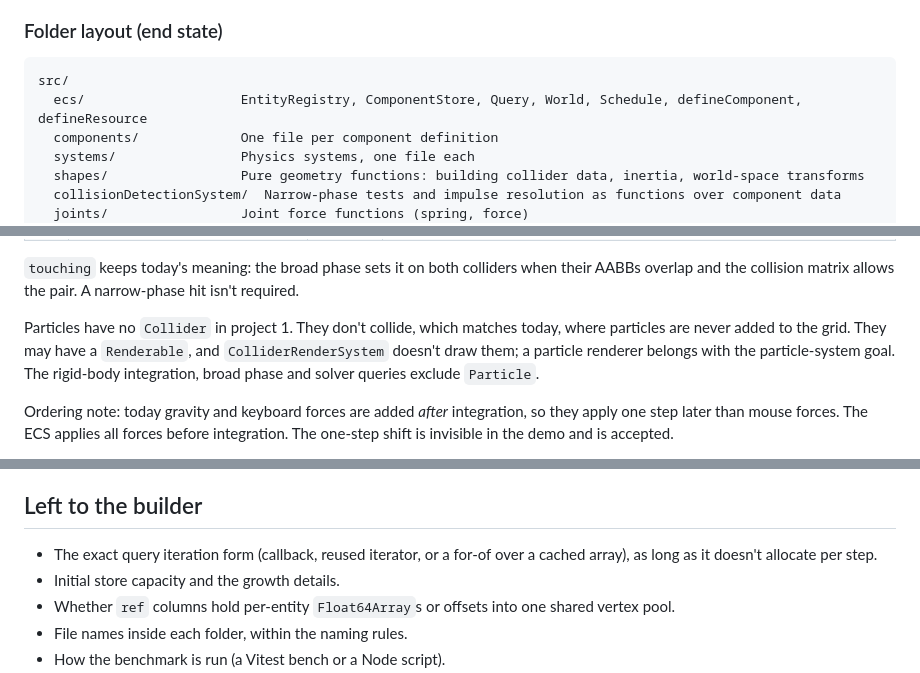
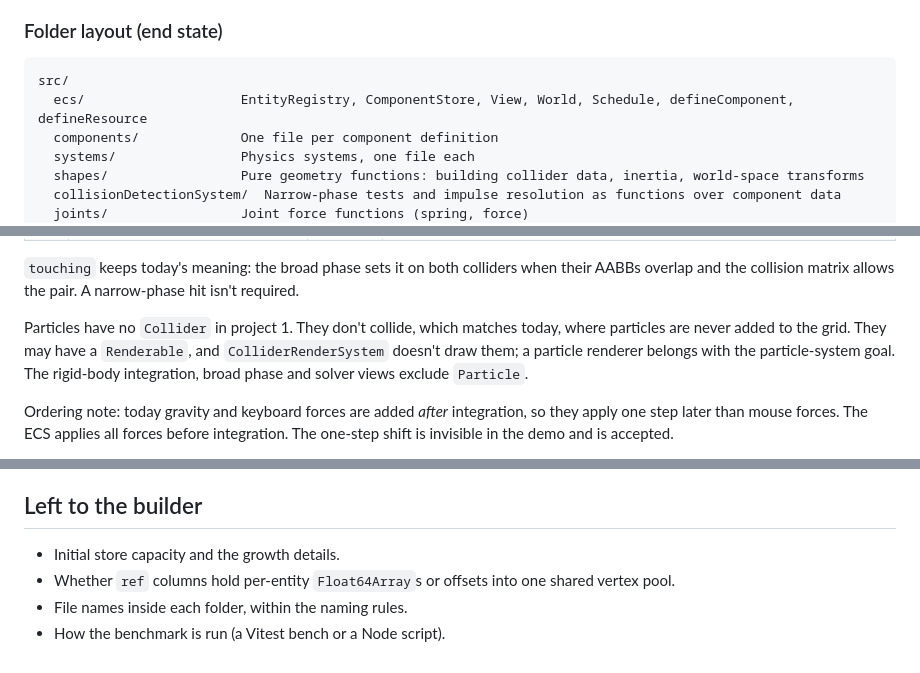
Before and after one commit to stevenfojas670/2D-Physics-Engine, a Markdown page: superpowers/specs/2026-11-13-ecs-design.md, 3 parts joined by grey strips. GitHub-like rendering.

````diff
--- a/superpowers/specs/2026-11-13-ecs-design.md
+++ b/superpowers/specs/2026-11-13-ecs-design.md
@@ -121,7 +121,7 @@ Components live in the physics layer because physics owns their meaning. Renderi
 
 ```
 src/
-  ecs/                    EntityRegistry, ComponentStore, Query, World, Schedule, defineComponent, defineResource
+  ecs/                    EntityRegistry, ComponentStore, View, World, Schedule, defineComponent, defineResource
   components/             One file per component definition
   systems/                Physics systems, one file each
   shapes/                 Pure geometry functions: building collider data, inertia, world-space transforms
@@ -248,7 +270,7 @@ Static bodies are entities with `Transform`, `Collider`, `CollisionGroup`, `Rend
 
 `touching` keeps today's meaning: the broad phase sets it on both colliders when their AABBs overlap and the collision matrix allows the pair. A narrow-phase hit isn't required.
 
-Particles have no `Collider` in project 1. They don't collide, which matches today, where particles are never added to the grid. They may have a `Renderable`, and `ColliderRenderSystem` doesn't draw them; a particle renderer belongs with the particle-system goal. The rigid-body integration, broad phase and solver queries exclude `Particle`.
+Particles have no `Collider` in project 1. They don't collide, which matches today, where particles are never added to the grid. They may have a `Renderable`, and `ColliderRenderSystem` doesn't draw them; a particle renderer belongs with the particle-system goal. The rigid-body integration, broad phase and solver views exclude `Particle`.
 
 Ordering note: today gravity and keyboard forces are added *after* integration, so they apply one step later than mouse forces. The ECS applies all forces before integration. The one-step shift is invisible in the demo and is accepted.
 
@@ -356,7 +385,6 @@ Every commit passes lint, typecheck, build and test.
 
 ## Left to the builder
 
-- The exact query iteration form (callback, reused iterator, or a for-of over a cached array), as long as it doesn't allocate per step.
 - Initial store capacity and the growth details.
 - Whether `ref` columns hold per-entity `Float64Array`s or offsets into one shared vertex pool.
 - File names inside each folder, within the naming rules.
````
Also changed, not shown: other parts of superpowers/specs/2026-11-13-ecs-design.md (+47 -18 lines).
